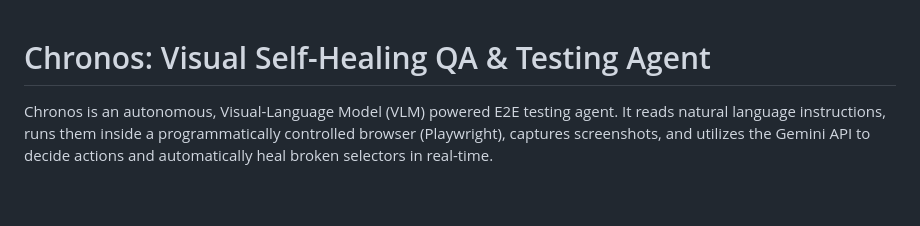
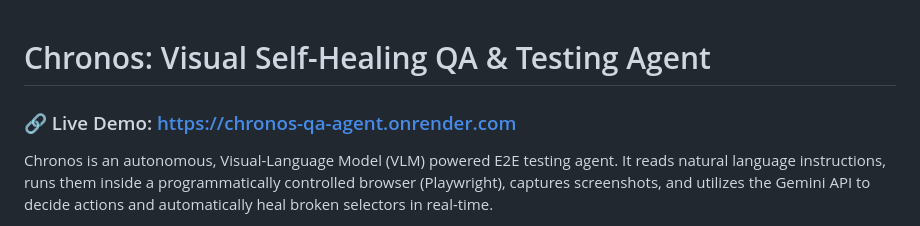
Before and after one commit to kumarprakhar300/chronos-qa-agent, a Markdown page: README.md, the part around the change. Rendered like a GitHub page; blank space fills up the shorter version.

Commit message:
docs: add Live Demo URL to README

```diff
--- a/README.md
+++ b/README.md
@@ -1,4 +1,6 @@
 # Chronos: Visual Self-Healing QA & Testing Agent
+
+### 🔗 Live Demo: [https://chronos-qa-agent.onrender.com](https://chronos-qa-agent.onrender.com)
 
 Chronos is an autonomous, Visual-Language Model (VLM) powered E2E testing agent. It reads natural language instructions, runs them inside a programmatically controlled browser (Playwright), captures screenshots, and utilizes the Gemini API to decide actions and automatically heal broken selectors in real-time.
 
```
